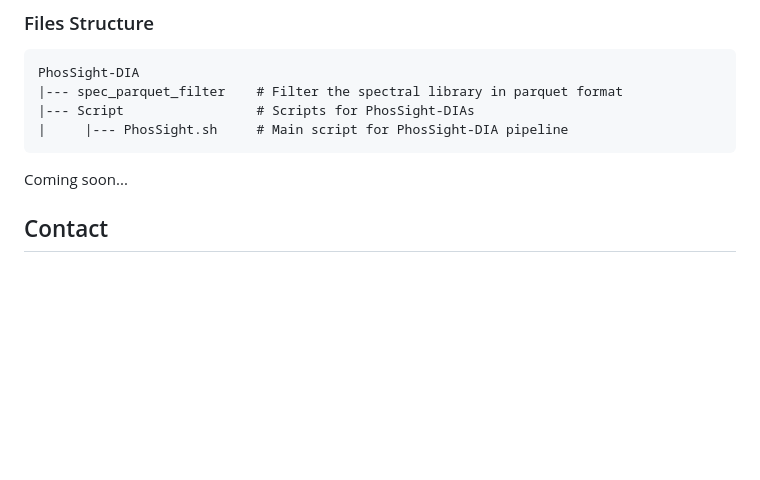
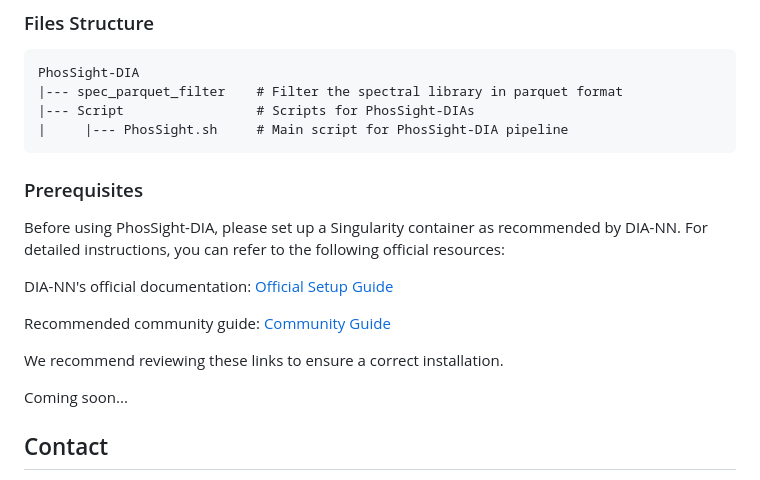
Before and after one commit to YiCITI/PhosSight, a Markdown page: README.md, the part around the change. Rendered like a GitHub page; blank space fills up the shorter version.

Commit message:
[DOC] Update the prerequisites of PhosSight-DIA. (DIA-NN installation)

````diff
--- a/README.md
+++ b/README.md
@@ -500,6 +500,18 @@ PhosSight-DIA
 |     |--- PhosSight.sh     # Main script for PhosSight-DIA pipeline
 ```
 
+### Prerequisites
+
+Before using PhosSight-DIA, please set up a Singularity container as recommended by DIA-NN. For detailed instructions, you can refer to the following official resources:
+
+DIA-NN's official documentation: [Official Setup Guide](https://github.com/vdemichev/DiaNN/?tab=readme-ov-file#installation)
+
+Recommended community guide: [Community Guide](https://github.com/vdemichev/DiaNN/issues/1202#issuecomment-2417108281)
+
+We recommend reviewing these links to ensure a correct installation.
+
+
+
 Coming soon...
 
 ## Contact
````
